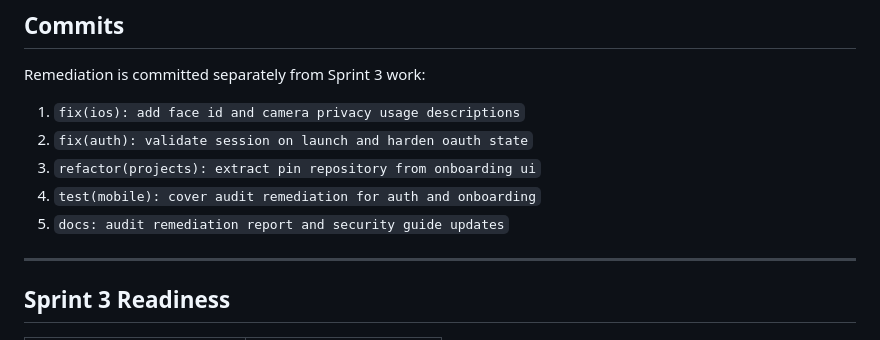
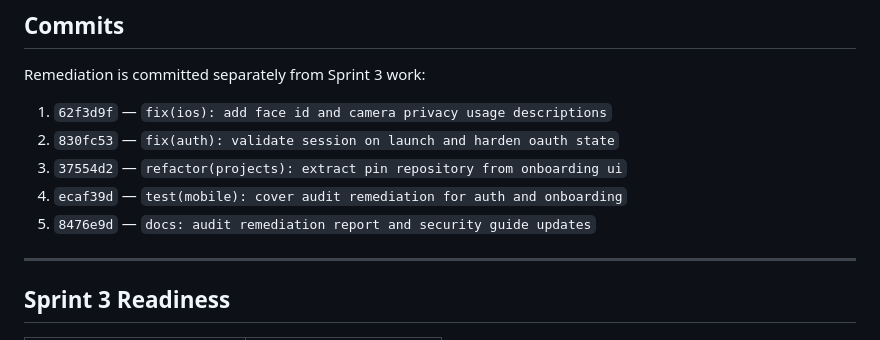
Before and after one commit to bmassij/agent-app, a Markdown page: AUDIT_REMEDIATION_REPORT.md, the part around the change. Rendered like a GitHub page.

Commit message:
docs: add commit shas to audit remediation report
Co-authored-by: Cursor <cursoragent@cursor.com>

```diff
--- a/AUDIT_REMEDIATION_REPORT.md
+++ b/AUDIT_REMEDIATION_REPORT.md
@@ -155,11 +155,11 @@ Per instructions, only Critical and High findings were remediated. The following
 
 Remediation is committed separately from Sprint 3 work:
 
-1. `fix(ios): add face id and camera privacy usage descriptions`
-2. `fix(auth): validate session on launch and harden oauth state`
-3. `refactor(projects): extract pin repository from onboarding ui`
-4. `test(mobile): cover audit remediation for auth and onboarding`
-5. `docs: audit remediation report and security guide updates`
+1. `62f3d9f` — `fix(ios): add face id and camera privacy usage descriptions`
+2. `830fc53` — `fix(auth): validate session on launch and harden oauth state`
+3. `37554d2` — `refactor(projects): extract pin repository from onboarding ui`
+4. `ecaf39d` — `test(mobile): cover audit remediation for auth and onboarding`
+5. `8476e9d` — `docs: audit remediation report and security guide updates`
 
 ---
 
```
